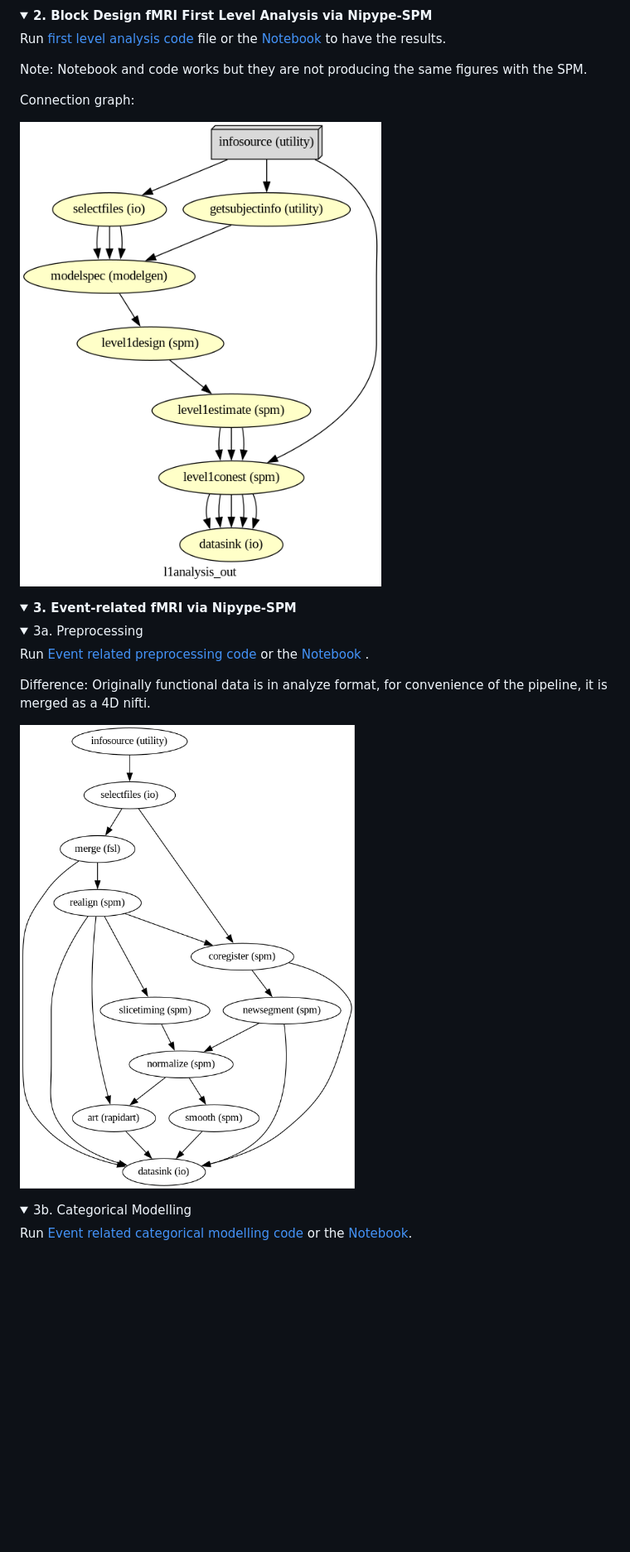
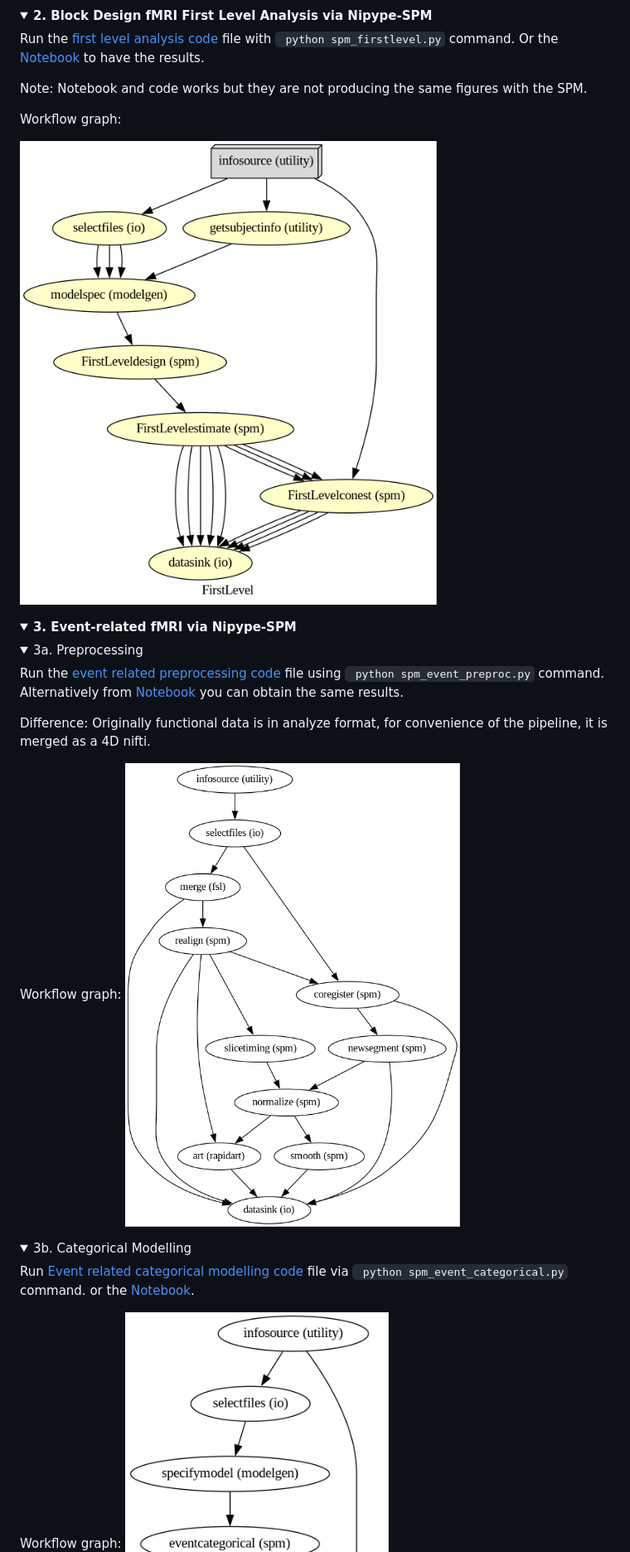
Before and after one commit to Inria-Empenn/spmbasics, a Markdown page: README.md, the part around one of its changes. Shown at 83% size. Rendered like a GitHub page; pictures changed too: figures/colored_l1analysis.png; folded sections open; blank space fills up the shorter version.

Commit message:
documentation and clarification

````diff
--- a/README.md
+++ b/README.md
@@ -312,11 +312,11 @@ When it works properly, datasink creates a separate folder of the desired output
 
 <summary> <strong>  2. Block Design fMRI First Level Analysis via Nipype-SPM</strong> </summary>
 
-Run [first level analysis code](https://github.com/mselimata/spmbasics/blob/NipypeFirstlvl/src/Nipype/nipype_spm_firstlvl.py) file or the [Notebook](https://github.com/mselimata/spmbasics/blob/NipypeFirstlvl/src/Nipype/Notebooks/spm_firstlevel.ipynb) to have the results.
+Run the [first level analysis code](https://github.com/mselimata/spmbasics/blob/NipypeFirstlvl/src/Nipype/nipype_spm_firstlvl.py) file with  ``` python spm_firstlevel.py``` command. Or the [Notebook](https://github.com/mselimata/spmbasics/blob/NipypeFirstlvl/src/Nipype/Notebooks/spm_firstlevel.ipynb) to have the results.
 
 Note: Notebook and code works but they are not producing the same figures with the SPM.
 
-Connection graph:
+Workflow graph:
 
 ![first level](figures/colored_l1analysis.png)
 
@@ -328,10 +328,11 @@ Connection graph:
 <details>
    <summary>3a. Preprocessing </summary>
 
-Run [Event related preprocessing code](https://github.com/mselimata/spmbasics/blob/NipypeEvent/src/Nipype/spm_event_preproc.py) or the [Notebook](https://github.com/mselimata/spmbasics/blob/NipypeEvent/src/Nipype/Notebooks/spm_event_preproc.ipynb) .
+Run the [event related preprocessing code](https://github.com/mselimata/spmbasics/blob/NipypeEvent/src/Nipype/spm_event_preproc.py) file using ``` python spm_event_preproc.py``` command. Alternatively from [Notebook](https://github.com/mselimata/spmbasics/blob/NipypeEvent/src/Nipype/Notebooks/spm_event_preproc.ipynb) you can obtain the same results.
 
 Difference: Originally functional data is in analyze format, for convenience of the pipeline, it is merged as a 4D nifti.
 
+Workflow graph:
 ![preprocess event](figures/event_graph.png)
 
 </details>
@@ -339,8 +340,9 @@ Difference: Originally functional data is in analyze format, for convenience of
    <summary>3b. Categorical Modelling </summary>
 
 
-Run [Event related categorical modelling code](https://github.com/mselimata/spmbasics/blob/NipypeEvent/src/Nipype/spm_event_categorical.py) or the [Notebook](https://github.com/mselimata/spmbasics/blob/NipypeEvent/src/Nipype/Notebooks/spm_event_categorical.ipynb).
+Run [Event related categorical modelling code](https://github.com/mselimata/spmbasics/blob/NipypeEvent/src/Nipype/spm_event_categorical.py) file via  ``` python spm_event_categorical.py``` command. or the [Notebook](https://github.com/mselimata/spmbasics/blob/NipypeEvent/src/Nipype/Notebooks/spm_event_categorical.ipynb).
 
+Workflow graph:
 ![categorical graph](figures/event_cat.png)
 
 </details>
````
Also changed, not shown: other parts of README.md (+3 -2 lines), 1 other file.
